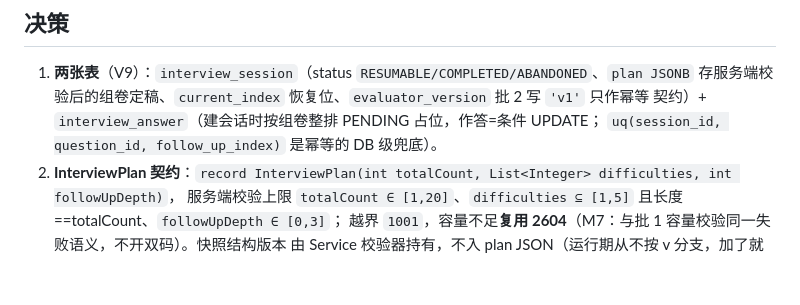
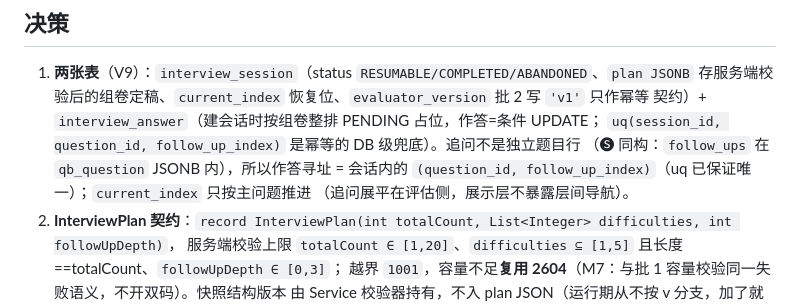
Before and after one commit to Ember452/annona, a Markdown page: docs/specs/2026-09-29-interview-session-adr.md, the part around the change. Rendered like a GitHub page; blank space fills up the shorter version.

Commit message:
docs(specs): align session ADR addressing and plan with T3
Signed-off-by: Ember452 <252594880+Ember452@users.noreply.github.com>

```diff
--- a/docs/specs/2026-09-29-interview-session-adr.md
+++ b/docs/specs/2026-09-29-interview-session-adr.md
@@ -20,7 +20,10 @@
 1. **两张表**（V9）：`interview_session`（status `RESUMABLE/COMPLETED/ABANDONED`、`plan JSONB`
    存服务端校验后的组卷定稿、`current_index` 恢复位、`evaluator_version` 批 2 写 `'v1'` 只作幂等
    契约）+ `interview_answer`（建会话时按组卷整排 PENDING 占位，作答=条件 UPDATE；
-   `uq(session_id, question_id, follow_up_index)` 是幂等的 DB 级兜底）。
+   `uq(session_id, question_id, follow_up_index)` 是幂等的 DB 级兜底）。追问不是独立题目行
+   （🅢 同构：`follow_ups` 在 `qb_question` JSONB 内），所以作答寻址 = 会话内的
+   `(question_id, follow_up_index)`（uq 已保证唯一）；`current_index` 只按主问题推进
+   （追问展平在评估侧，展示层不暴露层间导航）。
 2. **InterviewPlan 契约**：`record InterviewPlan(int totalCount, List<Integer> difficulties, int followUpDepth)`，
    服务端校验上限 `totalCount ∈ [1,20]`、`difficulties ⊆ [1,5]` 且长度==totalCount、`followUpDepth ∈ [0,3]`；
    越界 `1001`，容量不足**复用 2604**（M7：与批 1 容量校验同一失败语义，不开双码）。快照结构版本
```
Also changed, not shown: docs/plans/P1B_BATCH2_INTERVIEW_CHAIN_PLAN.md (+4 -4 lines).
